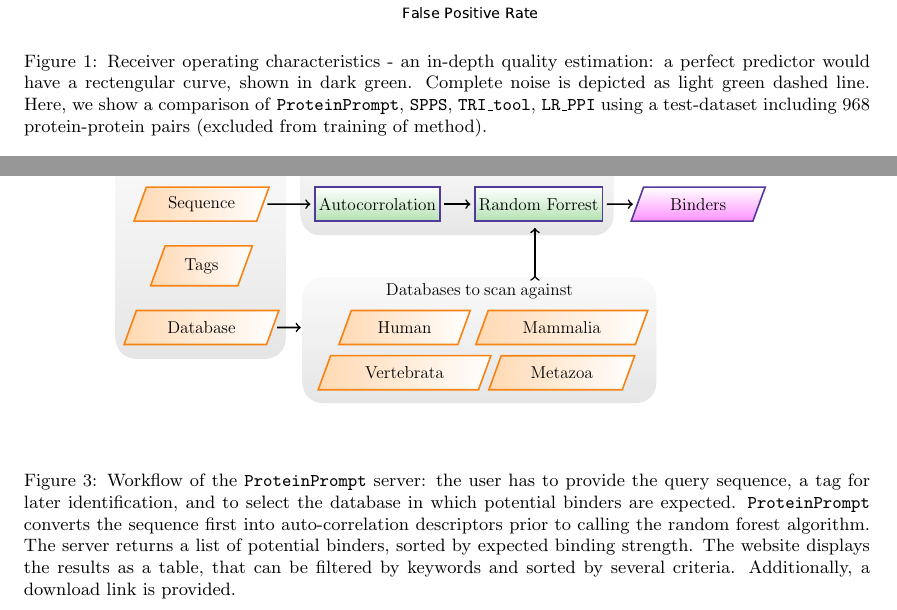
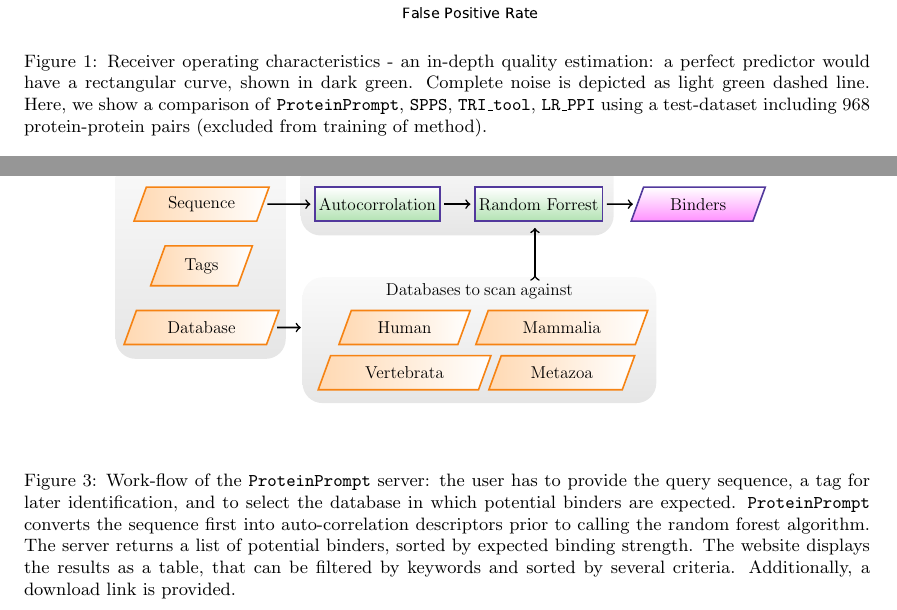
Before and after one commit to boll3/ppi_prediction, a LaTeX paper (summary.tex): two parts of pages 2 and 3 of 6, joined at a grey line, cut so that both start at the same text. Compiled offline with pdfLaTeX.

Commit message:
spelling

```diff
--- a/summary.tex
+++ b/summary.tex
@@ -190,7 +190,7 @@ Immuthera GmbH, L{\"o}{\ss}niger Stra{\ss}e 16, 04275 Leipzig, Germany.}
 
 \begin{figure}
   \centerline{\includegraphics[width=0.7\textwidth]{img/comparison_roc.pdf}}
-  \caption{Receiver operating characteristics - an in-depth quality estimation: a perfect predictor would have a rectengular curve, shown in dark green. Complete noise is depicted as light green dashed line. Here, we show a comparison of \tool, \spps, \tri, \lr\ using a test-dataset including 968 protein-protein pairs (excluded from training of method). }
+  \caption{Receiver operating characteristics - an in-depth quality estimation: a perfect predictor would have a rectangular curve, shown in dark green. Complete noise is depicted as light green dashed line. Here, we show a comparison of \tool, \spps, \tri, \lr\ using a test-dataset including 968 protein-protein pairs (excluded from training of method). }
   \label{fig:comparison}
 \end{figure}
 
@@ -204,7 +204,7 @@ Immuthera GmbH, L{\"o}{\ss}niger Stra{\ss}e 16, 04275 Leipzig, Germany.}
 
 \begin{figure}
   \include{material/workflow}
-  \caption{ Workflow of the \tool\  server: the user has to provide the query sequence, a tag for later identification, and to select the database in which potential binders are expected. \tool\  converts the sequence first into auto-correlation descriptors prior to calling the random forest algorithm.
+  \caption{ Work-flow of the \tool\  server: the user has to provide the query sequence, a tag for later identification, and to select the database in which potential binders are expected. \tool\  converts the sequence first into auto-correlation descriptors prior to calling the random forest algorithm.
     The server returns a list of potential binders, sorted by expected binding strength.
      The website displays the results as a table, that can be filtered by keywords and sorted by several criteria.
     Additionally, a download link is provided. }
```
Also changed, not shown: summary.tex (2 more changed lines).
